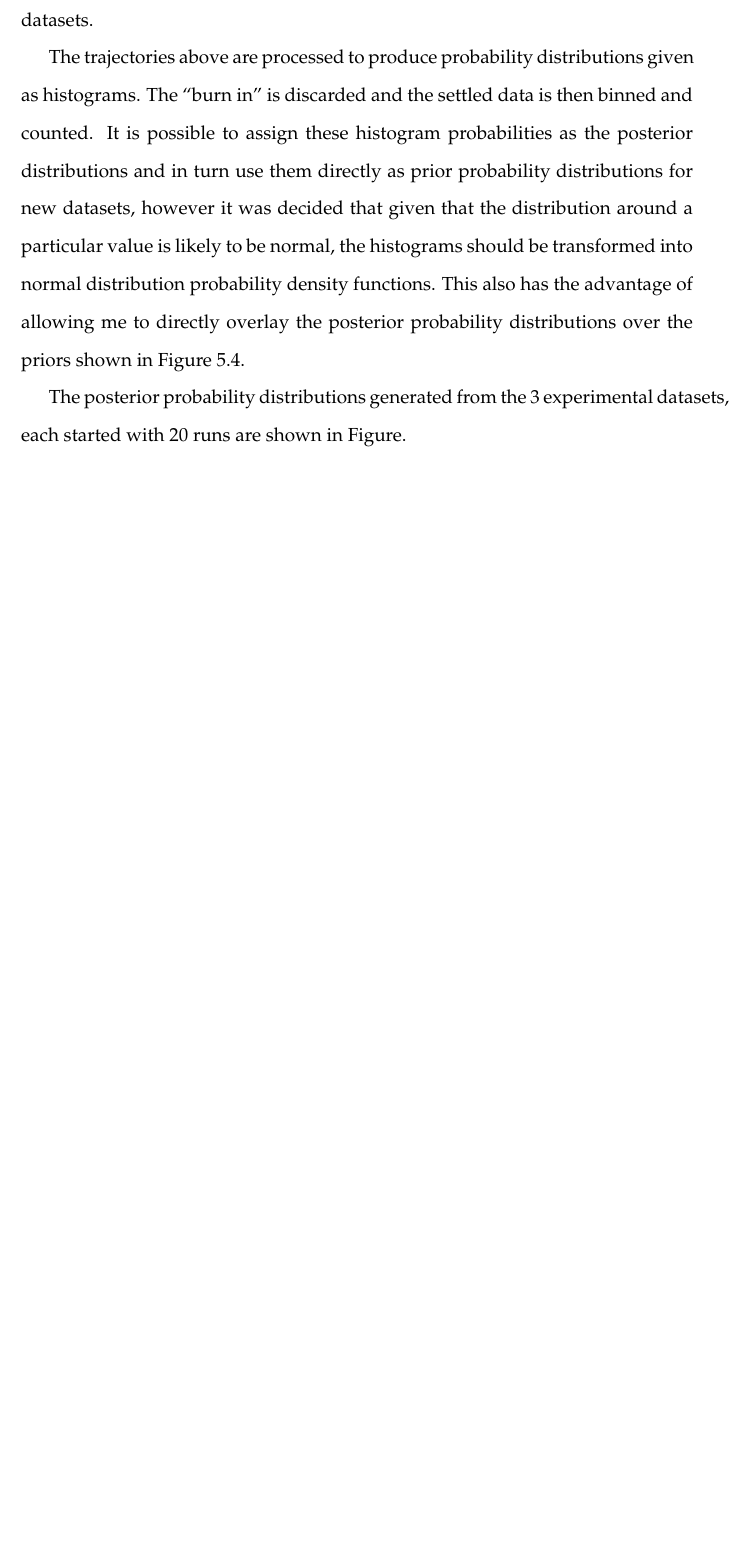
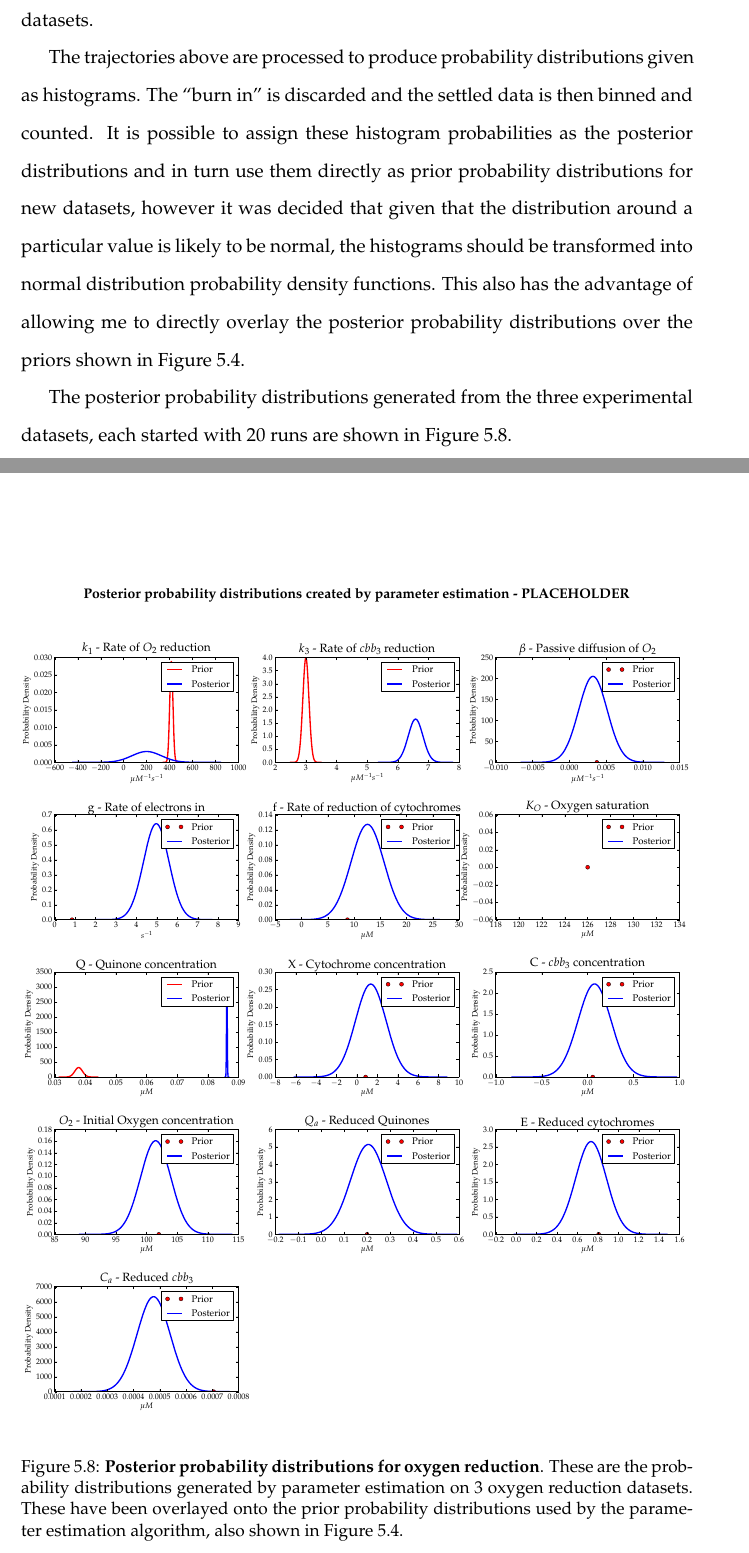
Before and after one commit to andrew-schofield/phd-thesis, a LaTeX thesis (Thesis.tex, which reads 05-oxygenreduction/oxygenreduction.tex): part of page 82 of 107 before the commit and two parts of pages 82 and 83 of 108 after it, the two joined at a grey line, cut so that both start at the same text, the shorter picture padded with empty space. Compiled offline with pdfLaTeX.

Commit message:
Added posterior distributions for oxygen reduction

```diff
--- a/05-oxygenreduction/oxygenreduction.tex
+++ b/05-oxygenreduction/oxygenreduction.tex
@@ -98,7 +98,15 @@ Not all parameters in this stage of the model will produce trajectories like the
 
 The trajectories above are processed to produce probability distributions given as histograms. The ``burn in'' is discarded and the settled data is then binned and counted. It is possible to assign these histogram probabilities as the posterior distributions and in turn use them directly as prior probability distributions for new datasets, however it was decided that given that the distribution around a particular value is likely to be normal, the histograms should be transformed into normal distribution probability density functions. This also has the advantage of allowing me to directly overlay the posterior probability distributions over the priors shown in Figure \ref{fig:oxypriors}.
 
-The posterior probability distributions generated from the 3 experimental datasets, each started with 20 runs are shown in Figure.
+The posterior probability distributions generated from the three experimental datasets, each started with 20 runs are shown in Figure \ref{fig:oxyposteriors}.
+
+\begin{figure}[tbp]
+ \centering
+ \includegraphics[width=15cm]{./05-oxygenreduction/data/posteriors.pdf}
+ % posteriors.pdf: 1008x1008 pixel, 72dpi, 35.56x35.56 cm, bb=0 0 1008 1008
+ \caption[Posterior probability distributions for oxygen reduction]{{\bf Posterior probability distributions for oxygen reduction}. These are the probability distributions generated by parameter estimation on 3 oxygen reduction datasets. These have been overlayed onto the prior probability distributions used by the parameter estimation algorithm, also shown in Figure \ref{fig:oxypriors}.
+ \label{fig:oxyposteriors}}
+\end{figure}
 
 \subsection{Discussion}
 The experimental dataset shows that oxygen reduction in \textit{Neisseria meningitidis} is a simple linear system with the reductase having a high affinity for oxygen demonstrated by the almost complete lack of non-linearity as oxygen concentration approaches zero. This apparent simple linearity could be modelled with a high degree of accuracy with just 2 parameters in a simple $y=-mx+c$ system. However this does mean that the posterior distributions generated are very wide and therefore allows much greater freedom for the next dataset to explore the parameter space.
```
Also changed, not shown: 05-oxygenreduction/data/posteriors.pdf (added), Thesis.pdf, 1 other file.
